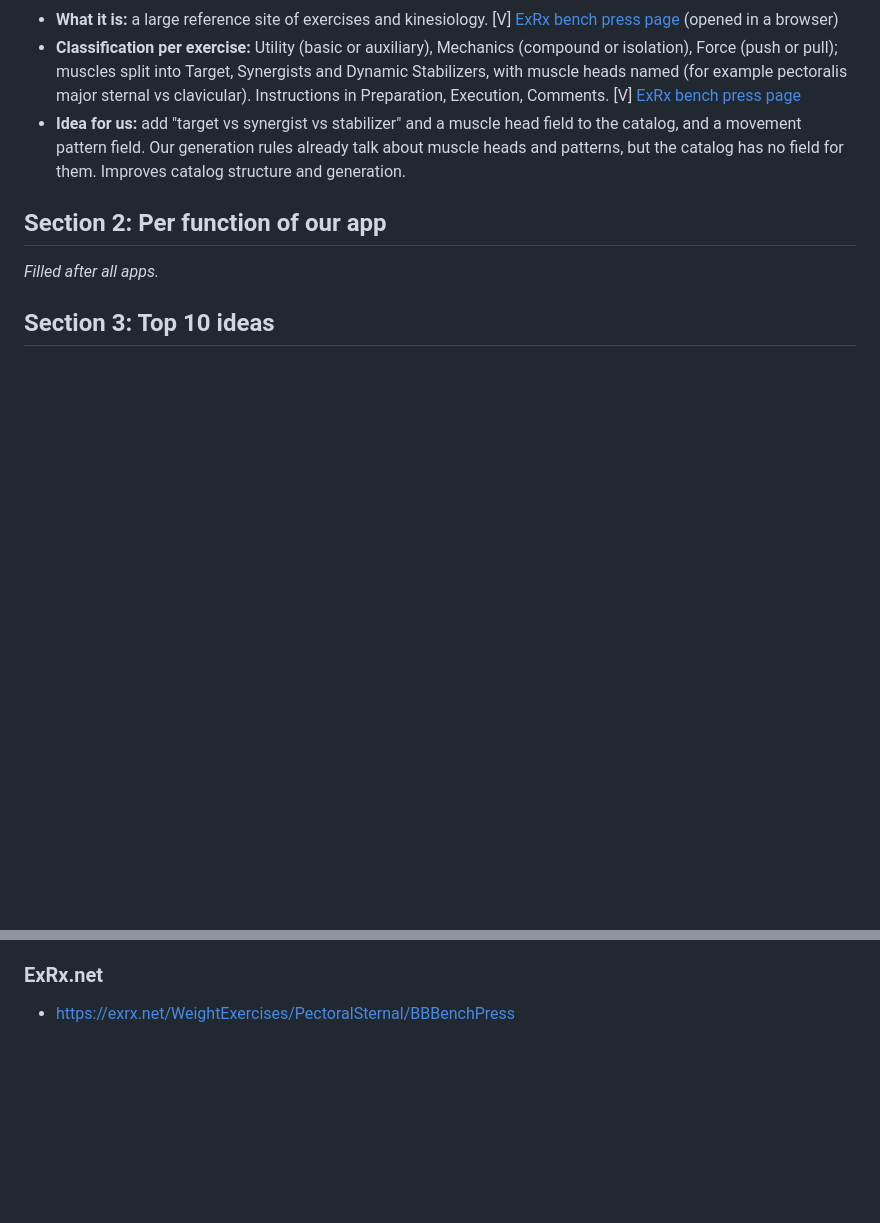
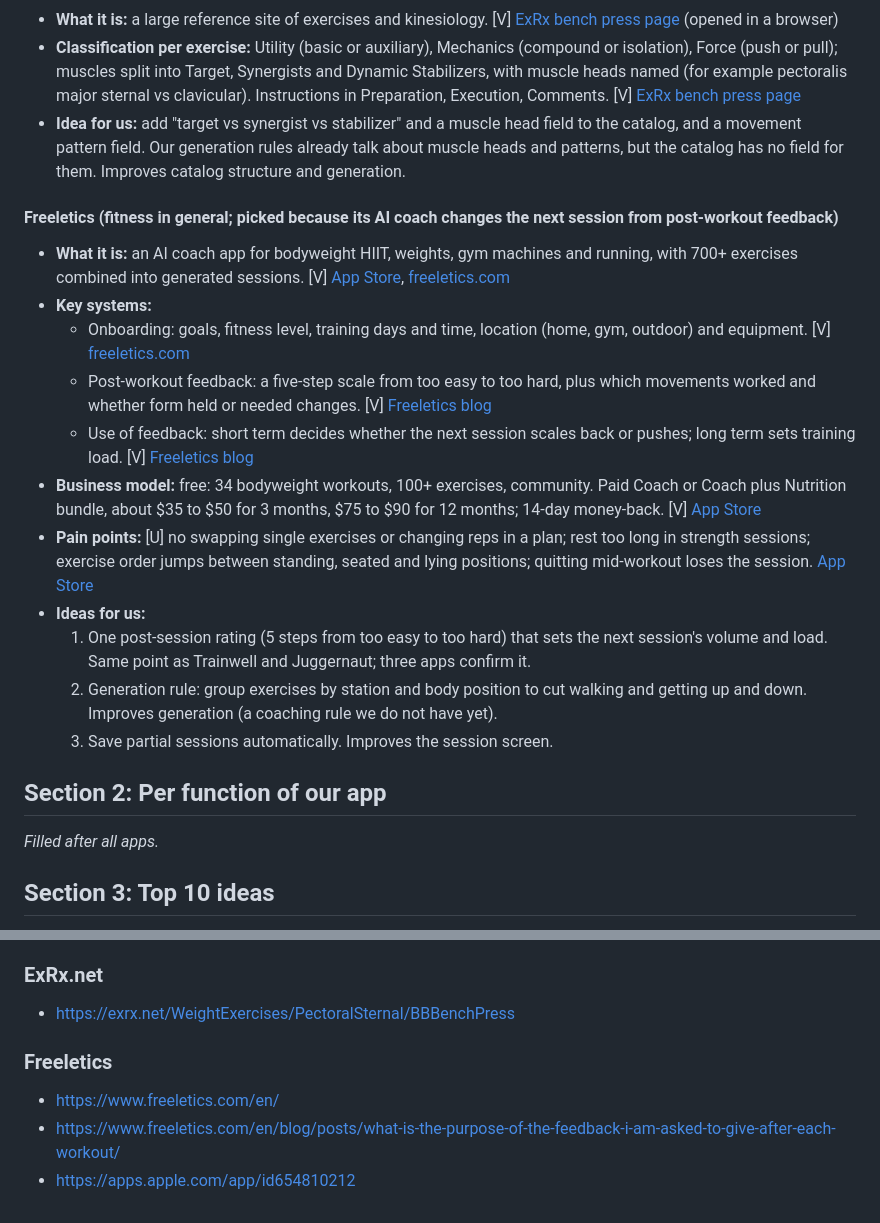
Before and after one commit to Prastako/workout-platform, a Markdown page: claude/competitor-research.md, 2 parts joined by grey strips. Drawn GitHub-style; blank space fills up the shorter version.

Commit message:
Research: Freeletics
Co-Authored-By: Claude Opus 5.5 <noreply@anthropic.com>
Claude-Session: https://claude.ai/code/session_013MRYfN2YYJUnp8VgTeytWb

```diff
--- a/claude/competitor-research.md
+++ b/claude/competitor-research.md
@@ -386,6 +386,20 @@
 - **Classification per exercise:** Utility (basic or auxiliary), Mechanics (compound or isolation), Force (push or pull); muscles split into Target, Synergists and Dynamic Stabilizers, with muscle heads named (for example pectoralis major sternal vs clavicular). Instructions in Preparation, Execution, Comments. [V] [ExRx bench press page](https://exrx.net/WeightExercises/PectoralSternal/BBBenchPress)
 - **Idea for us:** add "target vs synergist vs stabilizer" and a muscle head field to the catalog, and a movement pattern field. Our generation rules already talk about muscle heads and patterns, but the catalog has no field for them. Improves catalog structure and generation.
 
+#### Freeletics (fitness in general; picked because its AI coach changes the next session from post-workout feedback)
+
+- **What it is:** an AI coach app for bodyweight HIIT, weights, gym machines and running, with 700+ exercises combined into generated sessions. [V] [App Store](https://apps.apple.com/app/id654810212), [freeletics.com](https://www.freeletics.com/en/)
+- **Key systems:**
+  - Onboarding: goals, fitness level, training days and time, location (home, gym, outdoor) and equipment. [V] [freeletics.com](https://www.freeletics.com/en/)
+  - Post-workout feedback: a five-step scale from too easy to too hard, plus which movements worked and whether form held or needed changes. [V] [Freeletics blog](https://www.freeletics.com/en/blog/posts/what-is-the-purpose-of-the-feedback-i-am-asked-to-give-after-each-workout/)
+  - Use of feedback: short term decides whether the next session scales back or pushes; long term sets training load. [V] [Freeletics blog](https://www.freeletics.com/en/blog/posts/what-is-the-purpose-of-the-feedback-i-am-asked-to-give-after-each-workout/)
+- **Business model:** free: 34 bodyweight workouts, 100+ exercises, community. Paid Coach or Coach plus Nutrition bundle, about $35 to $50 for 3 months, $75 to $90 for 12 months; 14-day money-back. [V] [App Store](https://apps.apple.com/app/id654810212)
+- **Pain points:** [U] no swapping single exercises or changing reps in a plan; rest too long in strength sessions; exercise order jumps between standing, seated and lying positions; quitting mid-workout loses the session. [App Store](https://apps.apple.com/app/id654810212)
+- **Ideas for us:**
+  1. One post-session rating (5 steps from too easy to too hard) that sets the next session's volume and load. Same point as Trainwell and Juggernaut; three apps confirm it.
+  2. Generation rule: group exercises by station and body position to cut walking and getting up and down. Improves generation (a coaching rule we do not have yet).
+  3. Save partial sessions automatically. Improves the session screen.
+
 ## Section 2: Per function of our app
 
 _Filled after all apps._
@@ -529,3 +543,8 @@ _Filled at the end._
 
 ### ExRx.net
 - https://exrx.net/WeightExercises/PectoralSternal/BBBenchPress
+
+### Freeletics
+- https://www.freeletics.com/en/
+- https://www.freeletics.com/en/blog/posts/what-is-the-purpose-of-the-feedback-i-am-asked-to-give-after-each-workout/
+- https://apps.apple.com/app/id654810212
```
